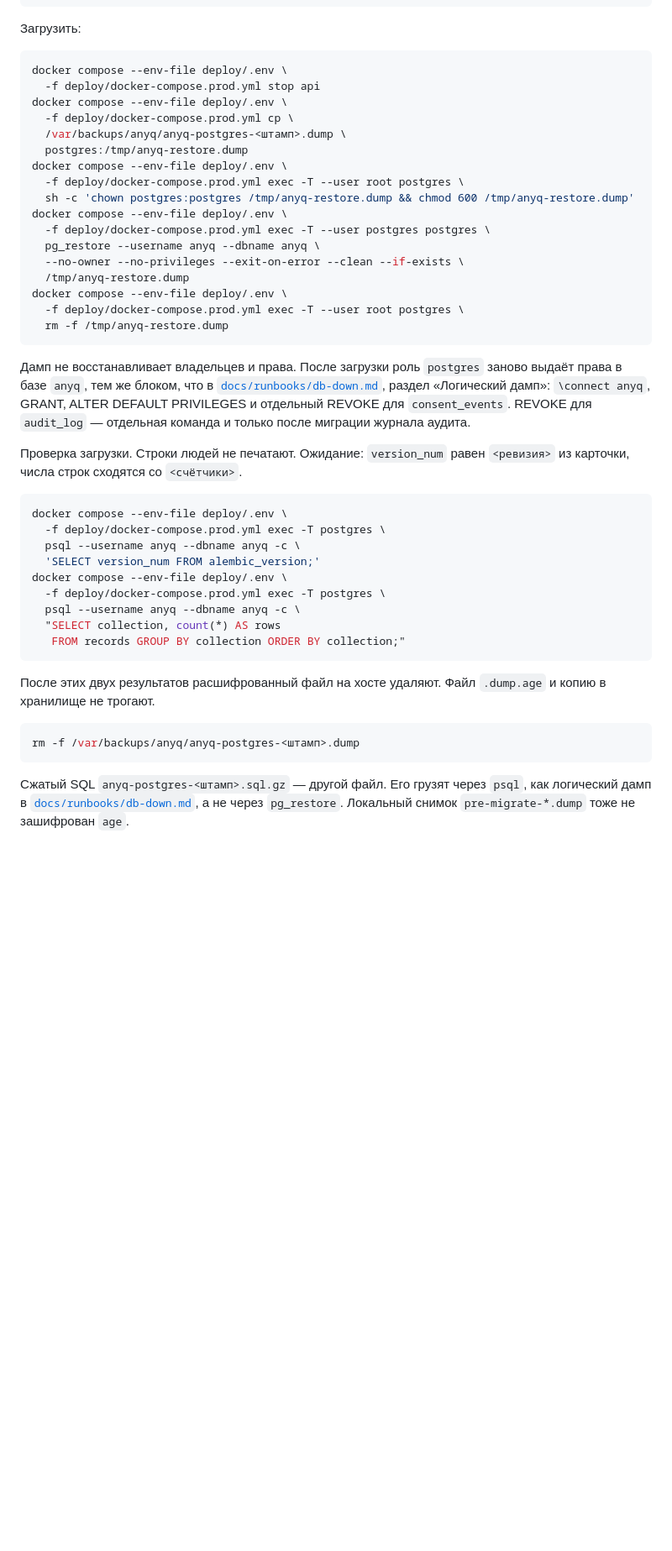
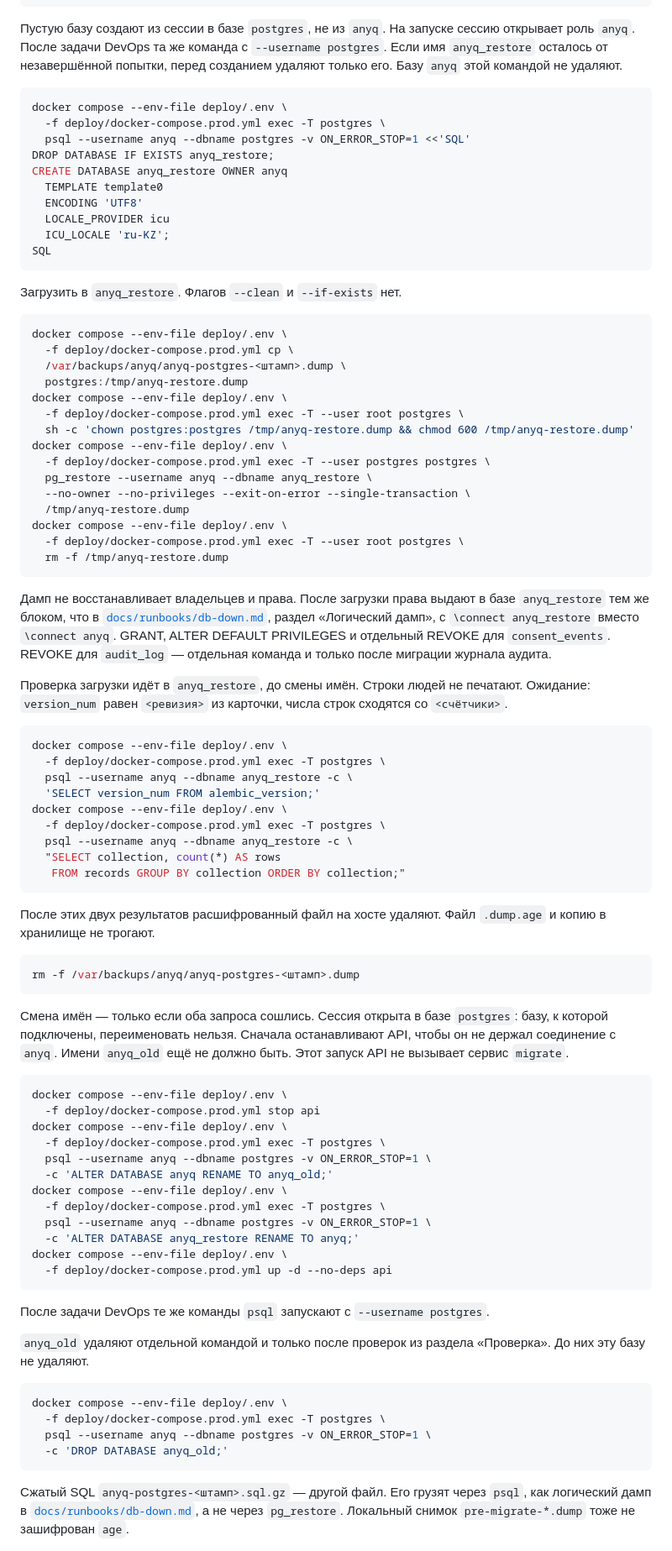
Before and after one commit to DLS303/anyq, a Markdown page: docs/runbooks/server-lost.md, the part around one of its changes. Shown at 84% size. Rendered like a GitHub page; blank space fills up the shorter version.

Commit message:
docs: restore the encrypted dump into anyq_restore
Co-authored-by: DLS303 <DLS303@users.noreply.github.com>

````diff
--- a/docs/runbooks/server-lost.md
+++ b/docs/runbooks/server-lost.md
@@ -169,11 +172,28 @@ docker compose --env-file deploy/.env \
 test -s "<закрытый-каталог-инцидентов>/<номер>/dump-toc.txt"
 ```
 
-Загрузить:
+Пустую базу создают из сессии в базе `postgres`, не из `anyq`.
+На запуске сессию открывает роль `anyq`. После задачи DevOps
+та же команда с `--username postgres`. Если имя `anyq_restore`
+осталось от незавершённой попытки, перед созданием удаляют только
+его. Базу `anyq` этой командой не удаляют.
 
 ```bash
 docker compose --env-file deploy/.env \
-  -f deploy/docker-compose.prod.yml stop api
+  -f deploy/docker-compose.prod.yml exec -T postgres \
+  psql --username anyq --dbname postgres -v ON_ERROR_STOP=1 <<'SQL'
+DROP DATABASE IF EXISTS anyq_restore;
+CREATE DATABASE anyq_restore OWNER anyq
+  TEMPLATE template0
+  ENCODING 'UTF8'
+  LOCALE_PROVIDER icu
+  ICU_LOCALE 'ru-KZ';
+SQL
+```
+
+Загрузить в `anyq_restore`. Флагов `--clean` и `--if-exists` нет.
+
+```bash
 docker compose --env-file deploy/.env \
   -f deploy/docker-compose.prod.yml cp \
   /var/backups/anyq/anyq-postgres-<штамп>.dump \
@@ -183,32 +203,34 @@ docker compose --env-file deploy/.env \
   sh -c 'chown postgres:postgres /tmp/anyq-restore.dump && chmod 600 /tmp/anyq-restore.dump'
 docker compose --env-file deploy/.env \
   -f deploy/docker-compose.prod.yml exec -T --user postgres postgres \
-  pg_restore --username anyq --dbname anyq \
-  --no-owner --no-privileges --exit-on-error --clean --if-exists \
+  pg_restore --username anyq --dbname anyq_restore \
+  --no-owner --no-privileges --exit-on-error --single-transaction \
   /tmp/anyq-restore.dump
 docker compose --env-file deploy/.env \
   -f deploy/docker-compose.prod.yml exec -T --user root postgres \
   rm -f /tmp/anyq-restore.dump
 ```
 
-Дамп не восстанавливает владельцев и права. После загрузки роль
-`postgres` заново выдаёт права в базе `anyq`, тем же блоком, что
-в [`docs/runbooks/db-down.md`](db-down.md), раздел «Логический дамп»:
-`\connect anyq`, GRANT, ALTER DEFAULT PRIVILEGES и отдельный
-REVOKE для `consent_events`. REVOKE для `audit_log` — отдельная
-команда и только после миграции журнала аудита.
+Дамп не восстанавливает владельцев и права. После загрузки права
+выдают в базе `anyq_restore` тем же блоком, что в
+[`docs/runbooks/db-down.md`](db-down.md), раздел «Логический дамп»,
+с `\connect anyq_restore` вместо `\connect anyq`. GRANT,
+ALTER DEFAULT PRIVILEGES и отдельный REVOKE для `consent_events`.
+REVOKE для `audit_log` — отдельная команда и только после миграции
+журнала аудита.
 
-Проверка загрузки. Строки людей не печатают. Ожидание: `version_num`
-равен `<ревизия>` из карточки, числа строк сходятся со `<счётчики>`.
+Проверка загрузки идёт в `anyq_restore`, до смены имён.
+Строки людей не печатают. Ожидание: `version_num` равен `<ревизия>`
+из карточки, числа строк сходятся со `<счётчики>`.
 
 ```bash
 docker compose --env-file deploy/.env \
   -f deploy/docker-compose.prod.yml exec -T postgres \
-  psql --username anyq --dbname anyq -c \
+  psql --username anyq --dbname anyq_restore -c \
   'SELECT version_num FROM alembic_version;'
 docker compose --env-file deploy/.env \
   -f deploy/docker-compose.prod.yml exec -T postgres \
-  psql --username anyq --dbname anyq -c \
+  psql --username anyq --dbname anyq_restore -c \
   "SELECT collection, count(*) AS rows
    FROM records GROUP BY collection ORDER BY collection;"
 ```
@@ -218,6 +240,40 @@ docker compose --env-file deploy/.env \
 
 ```bash
 rm -f /var/backups/anyq/anyq-postgres-<штамп>.dump
+```
+
+Смена имён — только если оба запроса сошлись. Сессия открыта
+в базе `postgres`: базу, к которой подключены, переименовать нельзя.
+Сначала останавливают API, чтобы он не держал соединение с `anyq`.
+Имени `anyq_old` ещё не должно быть. Этот запуск API не вызывает
+сервис `migrate`.
+
+```bash
+docker compose --env-file deploy/.env \
+  -f deploy/docker-compose.prod.yml stop api
+docker compose --env-file deploy/.env \
+  -f deploy/docker-compose.prod.yml exec -T postgres \
+  psql --username anyq --dbname postgres -v ON_ERROR_STOP=1 \
+  -c 'ALTER DATABASE anyq RENAME TO anyq_old;'
+docker compose --env-file deploy/.env \
+  -f deploy/docker-compose.prod.yml exec -T postgres \
+  psql --username anyq --dbname postgres -v ON_ERROR_STOP=1 \
+  -c 'ALTER DATABASE anyq_restore RENAME TO anyq;'
+docker compose --env-file deploy/.env \
+  -f deploy/docker-compose.prod.yml up -d --no-deps api
+```
+
+После задачи DevOps те же команды `psql` запускают с
+`--username postgres`.
+
+`anyq_old` удаляют отдельной командой и только после проверок
+из раздела «Проверка». До них эту базу не удаляют.
+
+```bash
+docker compose --env-file deploy/.env \
+  -f deploy/docker-compose.prod.yml exec -T postgres \
+  psql --username anyq --dbname postgres -v ON_ERROR_STOP=1 \
+  -c 'DROP DATABASE anyq_old;'
 ```
 
 Сжатый SQL `anyq-postgres-<штамп>.sql.gz` — другой файл. Его грузят
````
Also changed, not shown: other parts of docs/runbooks/server-lost.md (+9 -4 lines), docs/runbooks/db-down.md (+75 -20 lines).
